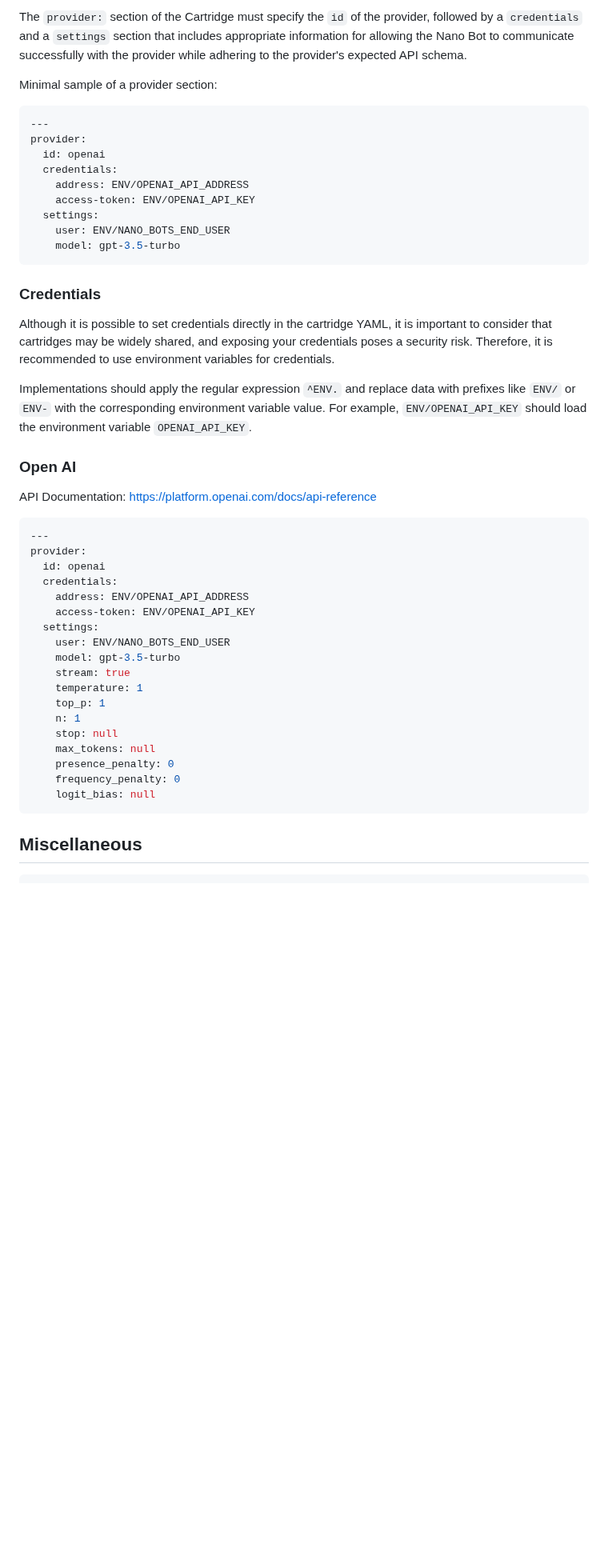
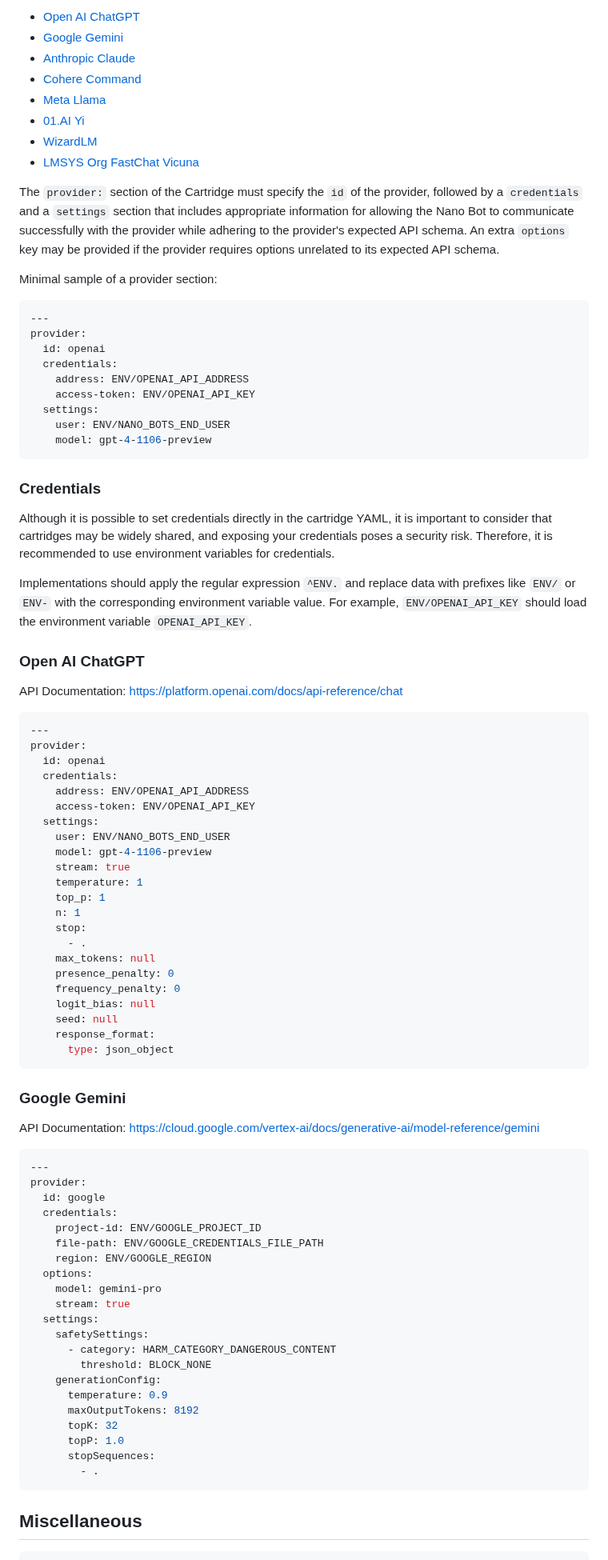
Before and after one commit to icebaker/nano-bots-spec, a Markdown page: docs/README.md, the part around one of its changes. Shown at 80% size. GitHub-like rendering; blank space fills up the shorter version.

Commit message:
adding gemini provider

````diff
--- a/docs/README.md
+++ b/docs/README.md
@@ -837,5 +837,14 @@ Examples of popular providers include: [Vicuna](https://github.com/lm-sys/FastCh
 
-The `provider:` section of the Cartridge must specify the `id` of the provider, followed by a `credentials` and a `settings` section that includes appropriate information for allowing the Nano Bot to communicate successfully with the provider while adhering to the provider's expected API schema.
+- [Open AI ChatGPT](https://platform.openai.com/docs/api-reference)
+- [Google Gemini](https://cloud.google.com/vertex-ai/docs/generative-ai/model-reference/gemini)
+- [Anthropic Claude](https://www.anthropic.com)
+- [Cohere Command](https://cohere.com)
+- [Meta Llama](https://ai.meta.com/llama/)
+- [01.AI Yi](https://01.ai)
+- [WizardLM](https://wizardlm.github.io)
+- [LMSYS Org FastChat Vicuna](https://github.com/lm-sys/FastChat)
+
+The `provider:` section of the Cartridge must specify the `id` of the provider, followed by a `credentials` and a `settings` section that includes appropriate information for allowing the Nano Bot to communicate successfully with the provider while adhering to the provider's expected API schema. An extra `options` key may be provided if the provider requires options unrelated to its expected API schema.
 
 Minimal sample of a provider section:
 
@@ -848,7 +857,7 @@ provider:
     access-token: ENV/OPENAI_API_KEY
   settings:
     user: ENV/NANO_BOTS_END_USER
-    model: gpt-3.5-turbo
+    model: gpt-4-1106-preview
 ```
 
 ### Credentials
@@ -857,9 +866,9 @@ Although it is possible to set credentials directly in the cartridge YAML, it is
 
 Implementations should apply the regular expression `^ENV.` and replace data with prefixes like `ENV/` or `ENV-` with the corresponding environment variable value. For example, `ENV/OPENAI_API_KEY` should load the environment variable `OPENAI_API_KEY`.
 
-### Open AI
+### Open AI ChatGPT
 
-API Documentation: https://platform.openai.com/docs/api-reference
+API Documentation: https://platform.openai.com/docs/api-reference/chat
 
 ```yaml
 ---
@@ -870,16 +879,48 @@ provider:
     access-token: ENV/OPENAI_API_KEY
   settings:
     user: ENV/NANO_BOTS_END_USER
-    model: gpt-3.5-turbo
+    model: gpt-4-1106-preview
     stream: true
     temperature: 1
     top_p: 1
     n: 1
-    stop: null
+    stop:
+      - .
     max_tokens: null
     presence_penalty: 0
     frequency_penalty: 0
     logit_bias: null
+    seed: null
+    response_format:
+      type: json_object
+```
+
+### Google Gemini
+
+API Documentation: https://cloud.google.com/vertex-ai/docs/generative-ai/model-reference/gemini
+
+```yaml
+---
+provider:
+  id: google
+  credentials:
+    project-id: ENV/GOOGLE_PROJECT_ID
+    file-path: ENV/GOOGLE_CREDENTIALS_FILE_PATH
+    region: ENV/GOOGLE_REGION
+  options:
+    model: gemini-pro
+    stream: true
+  settings:
+    safetySettings:
+      - category: HARM_CATEGORY_DANGEROUS_CONTENT
+        threshold: BLOCK_NONE
+    generationConfig:
+      temperature: 0.9
+      maxOutputTokens: 8192
+      topK: 32
+      topP: 1.0
+      stopSequences:
+        - .
 ```
 
 ## Miscellaneous
````
Also changed, not shown: other parts of docs/README.md (+34 -7 lines), README.md (+1 -1 lines).
